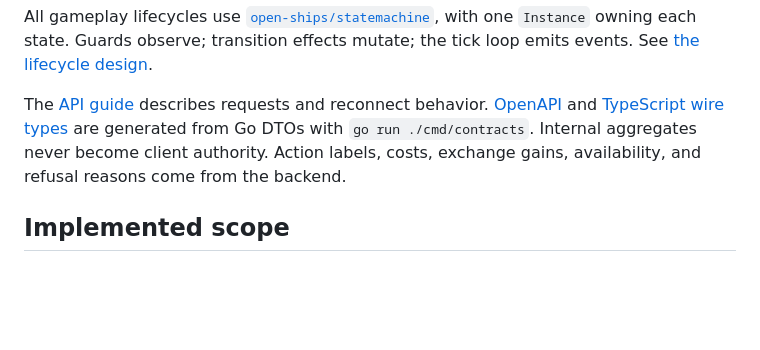
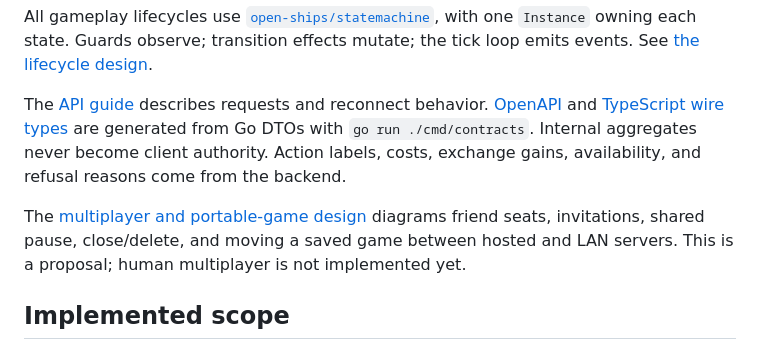
Before and after one commit to jakthom/ai-of-empires, a Markdown page: README.md, the part around the change. Drawn GitHub-style; blank space fills up the shorter version.

```diff
--- a/README.md
+++ b/README.md
@@ -123,6 +123,8 @@ All gameplay lifecycles use [`open-ships/statemachine`](https://github.com/open-
 
 The [API guide](docs/API.md) describes requests and reconnect behavior. [OpenAPI](api/openapi.json) and [TypeScript wire types](web/src/api.generated.ts) are generated from Go DTOs with `go run ./cmd/contracts`. Internal aggregates never become client authority. Action labels, costs, exchange gains, availability, and refusal reasons come from the backend.
 
+The [multiplayer and portable-game design](docs/MULTIPLAYER.md) diagrams friend seats, invitations, shared pause, close/delete, and moving a saved game between hosted and LAN servers. This is a proposal; human multiplayer is not implemented yet.
+
 ## Implemented scope
 
 The `frontier-1` ruleset includes eight seeded world layouts, four visual biomes, three world sizes, initial peace periods, four ages, construction and repair, resource cargo and drop-off, farms, research and production queues, population limits, combat and projectiles, monks and relics, garrisoning, trade, siege deployment, ships, fog of war, server AI, and conquest/wonder victory. Thirteen civilization choices have simplified bonuses and unique units. All visual models are original procedural geometry. A perspective camera, continuous terrain with exposed banks and cliffs, soft directional shadows, and buildings detailed on multiple sides give the battlefield depth. Terrain relief is visually amplified from the server’s elevation data; movement, terrain rules, and height advantages remain in Go.
```
Also changed, not shown: docs/MULTIPLAYER.md (added, +281 -0 lines).
